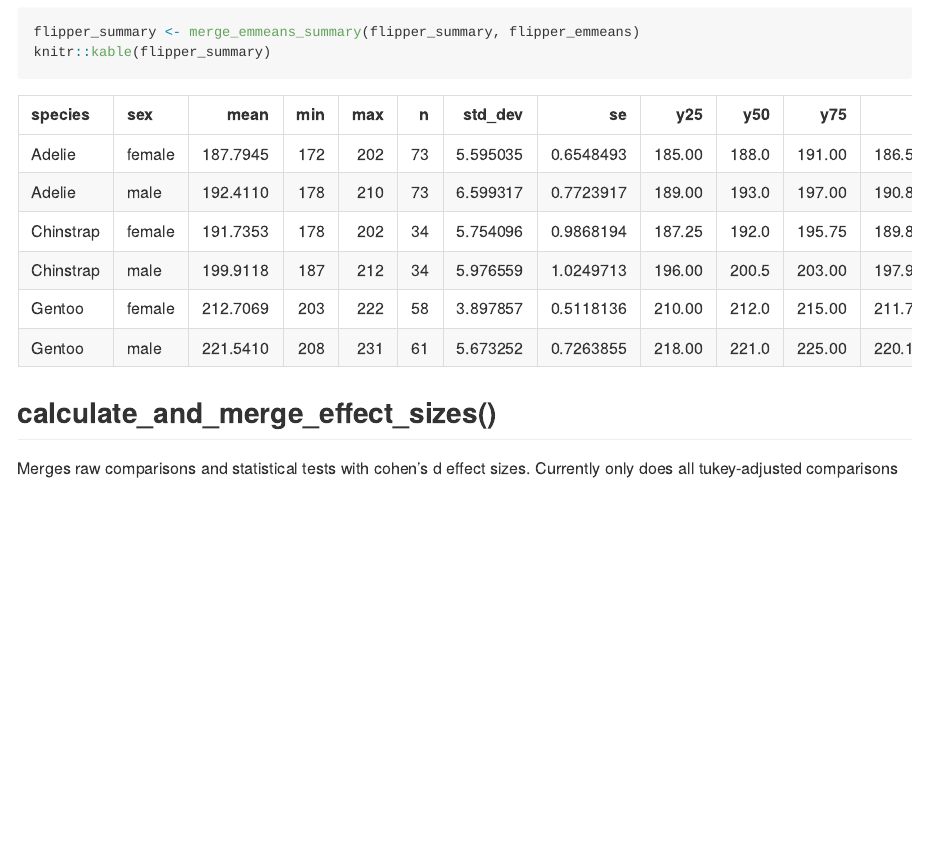
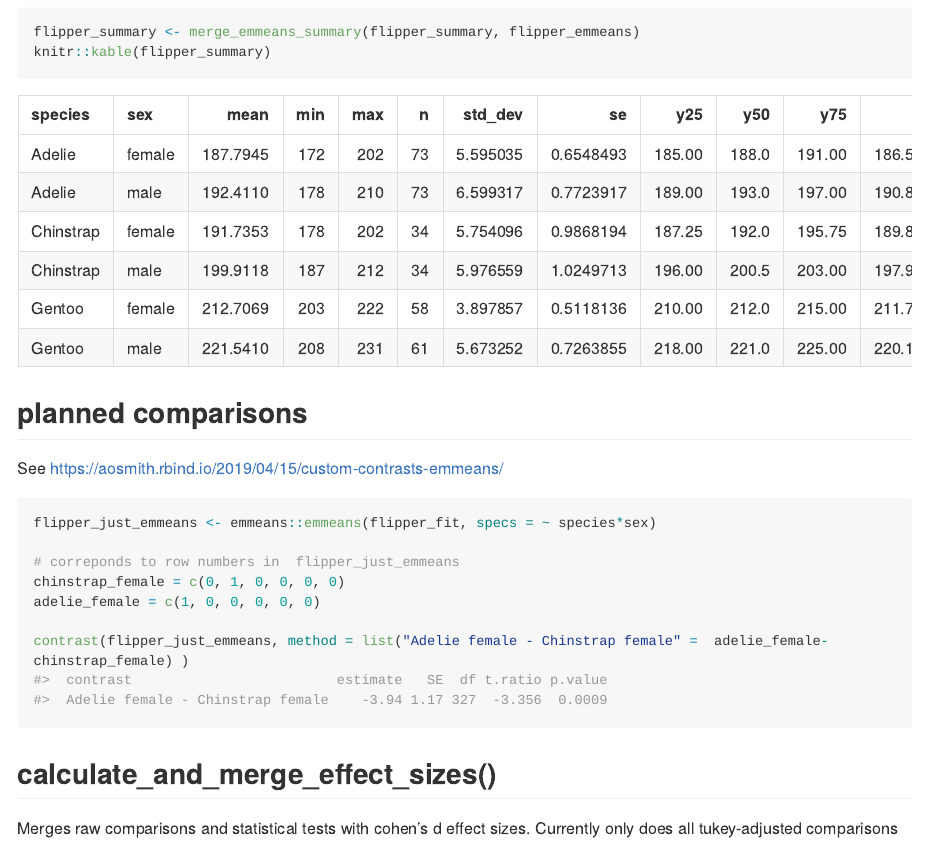
Before and after one commit to DallasNovakowski/novahelpers, an R Markdown document (README.Rmd): the page in a window 1100 px wide, from 1680 px down. Rendered offline with R 4.5, knitr and Pandoc, with nearby package versions; some code elsewhere in the file could not run offline; long lines of code are wrapped; column names are cleaned by a stand-in for the janitor package.

Commit message:
custom contrasts

````diff
--- a/README.Rmd
+++ b/README.Rmd
@@ -86,6 +86,21 @@ Combines our `make_summary()` output with `emmeans` object
 flipper_summary <- merge_emmeans_summary(flipper_summary, flipper_emmeans)
 knitr::kable(flipper_summary)
 ```
+
+## planned comparisons
+
+See https://aosmith.rbind.io/2019/04/15/custom-contrasts-emmeans/
+
+```{r}
+flipper_just_emmeans <- emmeans::emmeans(flipper_fit, specs = ~ species*sex)
+
+# correponds to row numbers in  flipper_just_emmeans
+chinstrap_female = c(0, 1, 0, 0, 0, 0)
+adelie_female = c(1, 0, 0, 0, 0, 0)
+
+contrast(flipper_just_emmeans, method = list("Adelie female - Chinstrap female" =  adelie_female-chinstrap_female) )
+```
+
 
 ## calculate_and_merge_effect_sizes()
 
````
Also changed, not shown: README.md, 2 other files.
